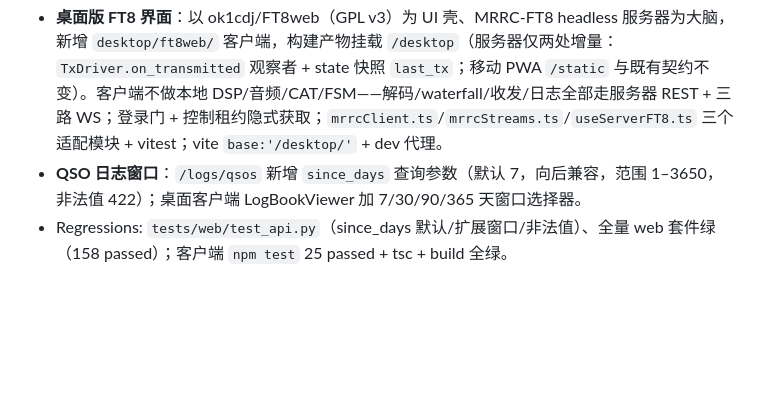
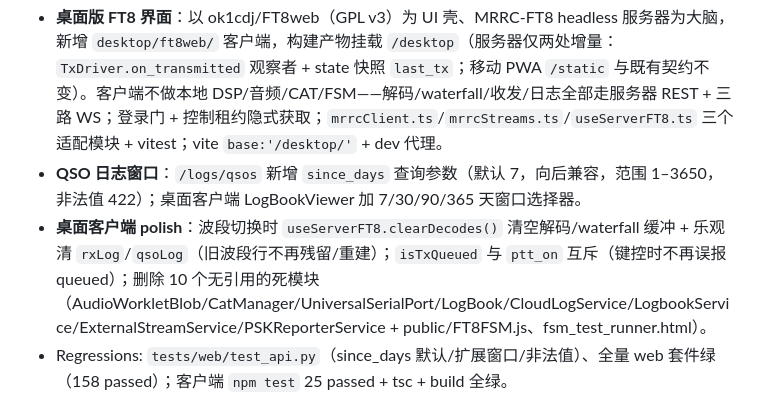
Before and after one commit to cheenle/mrrc_ft8, a Markdown page: SDD/14-version-history.md, the part around the change. Rendered like a GitHub page; blank space fills up the shorter version.

Commit message:
docs(sdd): desktop client polish — band-switch clear, tx-queue semantics, dead-module removal
Co-Authored-By: Claude <noreply@anthropic.com>

```diff
--- a/SDD/14-version-history.md
+++ b/SDD/14-version-history.md
@@ -4,6 +4,7 @@
 
 - **桌面版 FT8 界面**：以 ok1cdj/FT8web（GPL v3）为 UI 壳、MRRC-FT8 headless 服务器为大脑，新增 `desktop/ft8web/` 客户端，构建产物挂载 `/desktop`（服务器仅两处增量：`TxDriver.on_transmitted` 观察者 + state 快照 `last_tx`；移动 PWA `/static` 与既有契约不变）。客户端不做本地 DSP/音频/CAT/FSM——解码/waterfall/收发/日志全部走服务器 REST + 三路 WS；登录门 + 控制租约隐式获取；`mrrcClient.ts`/`mrrcStreams.ts`/`useServerFT8.ts` 三个适配模块 + vitest；vite `base:'/desktop/'` + dev 代理。
 - **QSO 日志窗口**：`/logs/qsos` 新增 `since_days` 查询参数（默认 7，向后兼容，范围 1–3650，非法值 422）；桌面客户端 LogBookViewer 加 7/30/90/365 天窗口选择器。
+- **桌面客户端 polish**：波段切换时 `useServerFT8.clearDecodes()` 清空解码/waterfall 缓冲 + 乐观清 `rxLog`/`qsoLog`（旧波段行不再残留/重建）；`isTxQueued` 与 `ptt_on` 互斥（键控时不再误报 queued）；删除 10 个无引用的死模块（AudioWorkletBlob/CatManager/UniversalSerialPort/LogBook/CloudLogService/LogbookService/ExternalStreamService/PSKReporterService + public/FT8FSM.js、fsm_test_runner.html）。
 - Regressions: `tests/web/test_api.py`（since_days 默认/扩展窗口/非法值）、全量 web 套件绿（158 passed）；客户端 `npm test` 25 passed + tsc + build 全绿。
 
 ## Unreleased — 2026-08-08 — band-hunt Entity-Name Normalization (pskreporter → cty)
```
